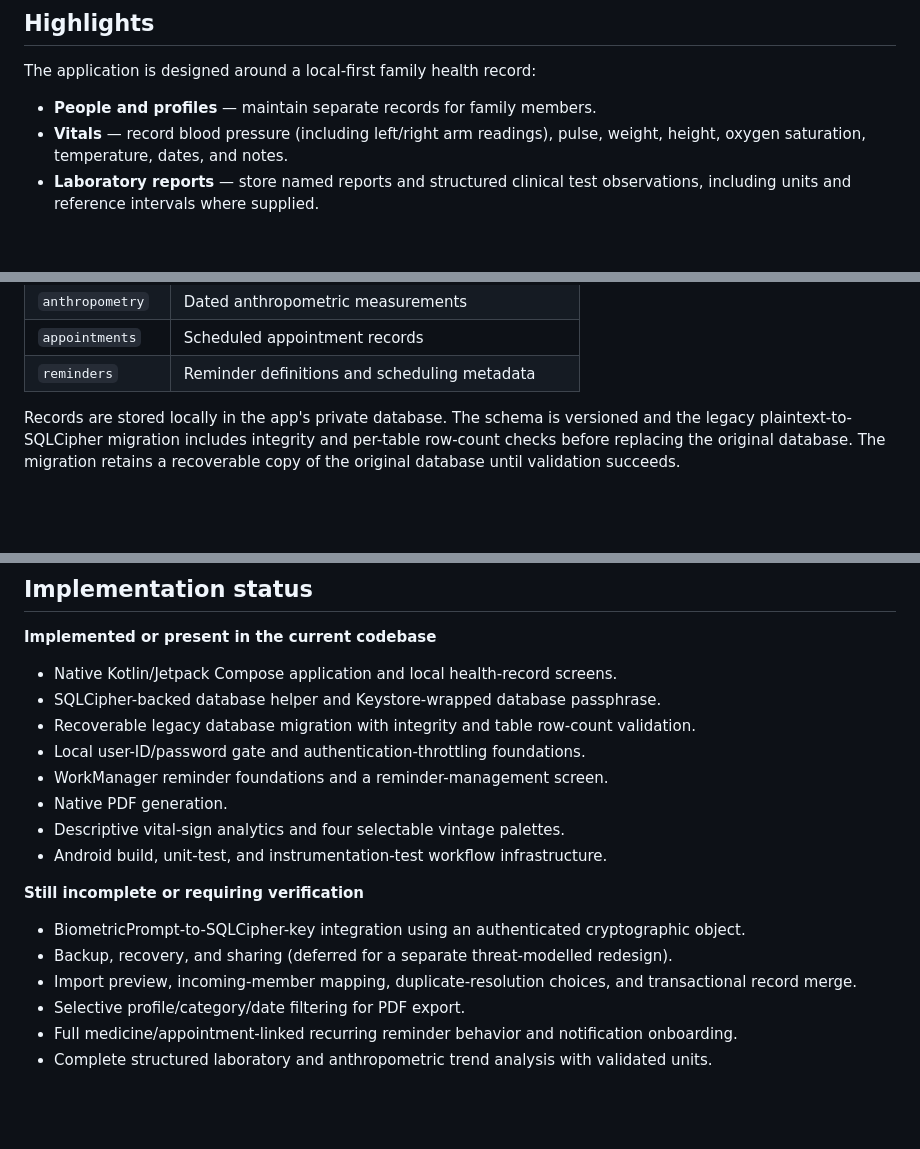
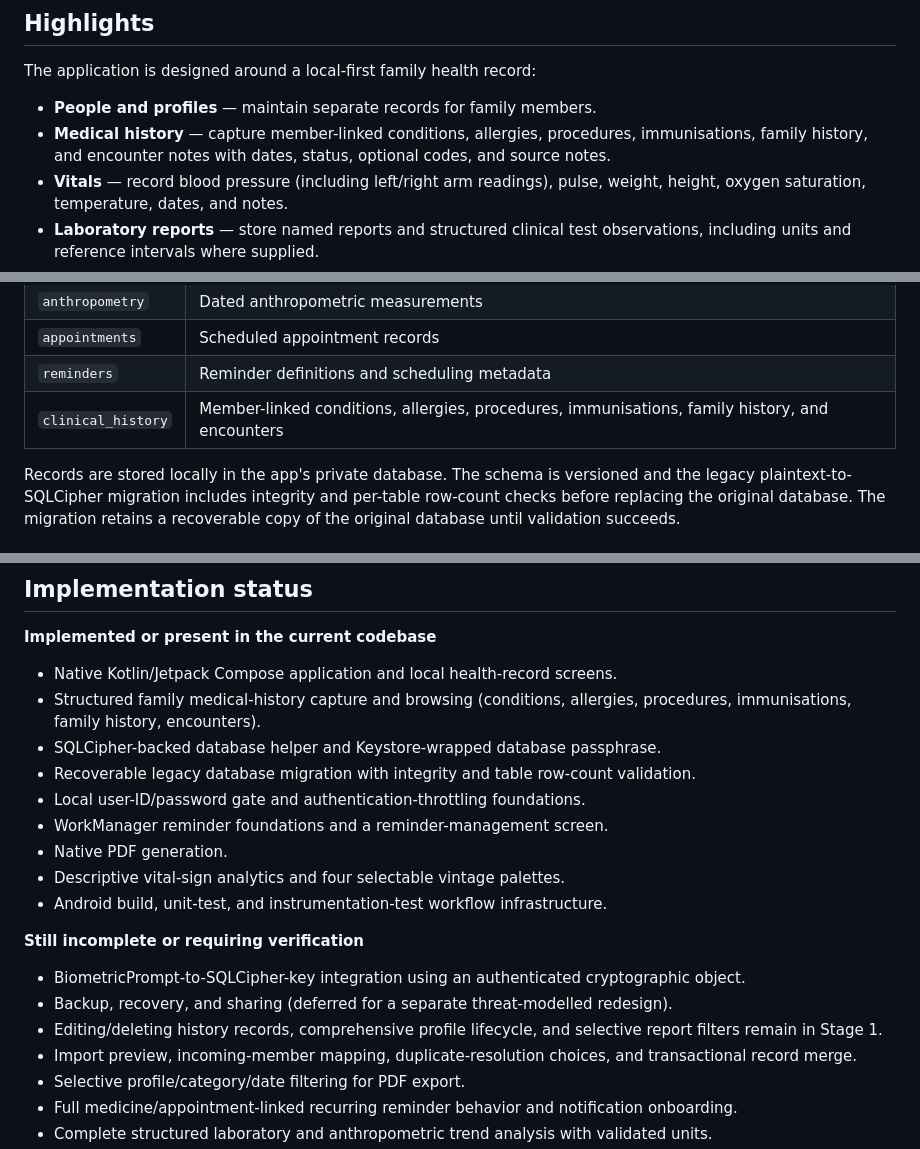
Before and after one commit to AssayFlux/Health-Monitor, a Markdown page: README.md, 3 parts joined by grey strips. Drawn GitHub-style; blank space fills up the shorter version.

Commit message:
Document new family medical history capability

```diff
--- a/README.md
+++ b/README.md
@@ -28,6 +28,7 @@ Health Monitor brings personal health observations, laboratory reports, medicine
 The application is designed around a local-first family health record:
 
 - **People and profiles** — maintain separate records for family members.
+- **Medical history** — capture member-linked conditions, allergies, procedures, immunisations, family history, and encounter notes with dates, status, optional codes, and source notes.
 - **Vitals** — record blood pressure (including left/right arm readings), pulse, weight, height, oxygen saturation, temperature, dates, and notes.
 - **Laboratory reports** — store named reports and structured clinical test observations, including units and reference intervals where supplied.
 - **Medicines** — maintain medicine names, dose details, dates, and notes.
@@ -123,6 +124,7 @@ The local database currently contains these principal tables:
 | `anthropometry` | Dated anthropometric measurements |
 | `appointments` | Scheduled appointment records |
 | `reminders` | Reminder definitions and scheduling metadata |
+| `clinical_history` | Member-linked conditions, allergies, procedures, immunisations, family history, and encounters |
 
 Records are stored locally in the app's private database. The schema is versioned and the legacy plaintext-to-SQLCipher migration includes integrity and per-table row-count checks before replacing the original database. The migration retains a recoverable copy of the original database until validation succeeds.
 
@@ -191,6 +193,7 @@ Do not infer that a workflow is complete simply because its helper class or depe
 **Implemented or present in the current codebase**
 
 - Native Kotlin/Jetpack Compose application and local health-record screens.
+- Structured family medical-history capture and browsing (conditions, allergies, procedures, immunisations, family history, encounters).
 - SQLCipher-backed database helper and Keystore-wrapped database passphrase.
 - Recoverable legacy database migration with integrity and table row-count validation.
 - Local user-ID/password gate and authentication-throttling foundations.
@@ -203,6 +206,7 @@ Do not infer that a workflow is complete simply because its helper class or depe
 
 - BiometricPrompt-to-SQLCipher-key integration using an authenticated cryptographic object.
 - Backup, recovery, and sharing (deferred for a separate threat-modelled redesign).
+- Editing/deleting history records, comprehensive profile lifecycle, and selective report filters remain in Stage 1.
 - Import preview, incoming-member mapping, duplicate-resolution choices, and transactional record merge.
 - Selective profile/category/date filtering for PDF export.
 - Full medicine/appointment-linked recurring reminder behavior and notification onboarding.
```
